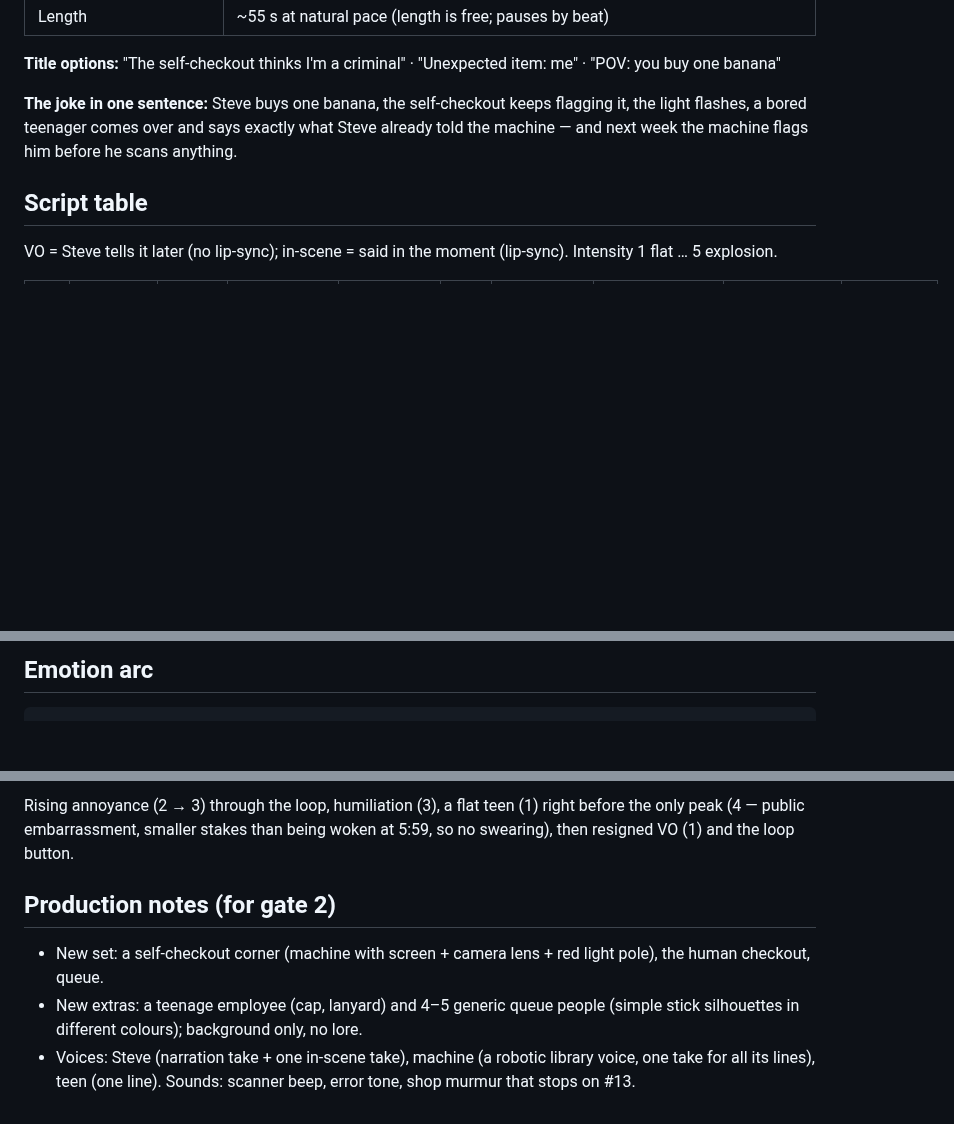
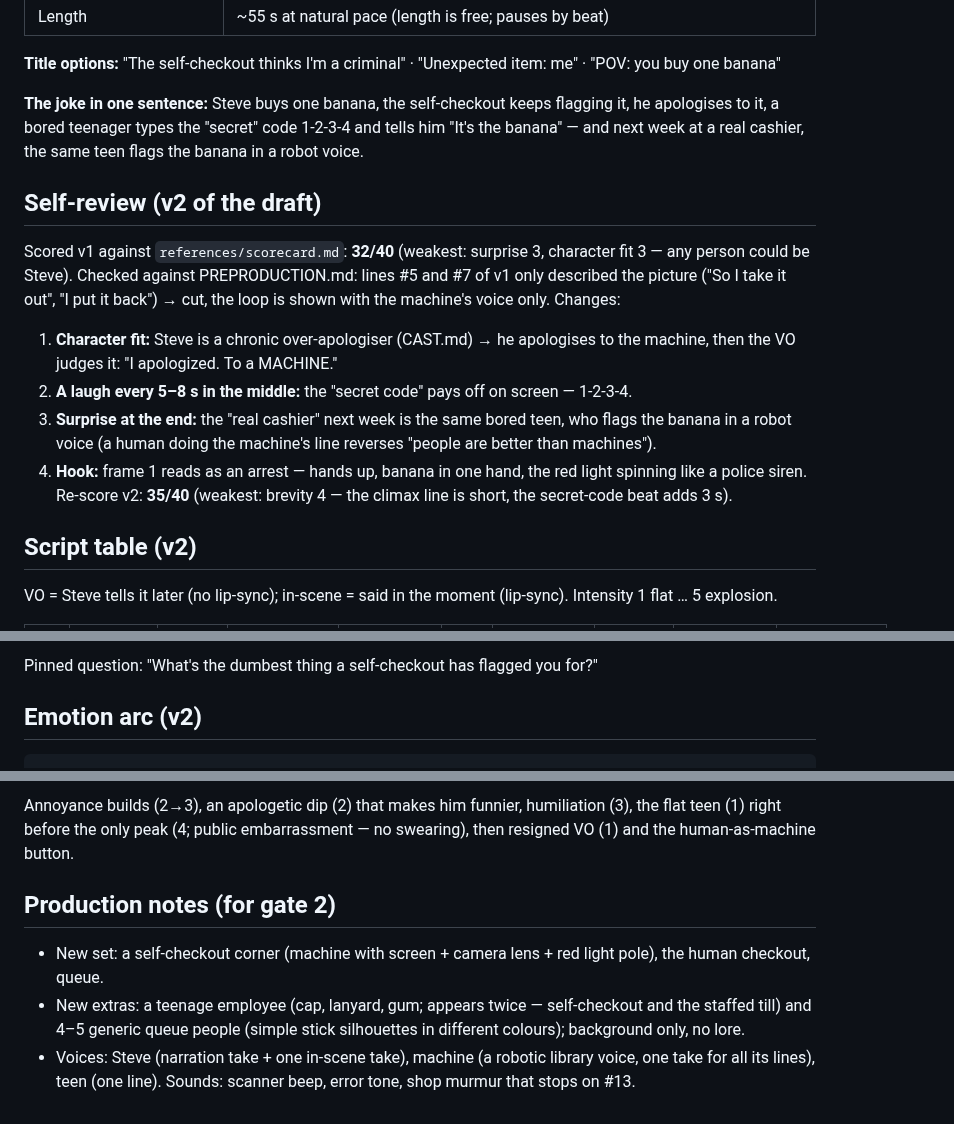
Before and after one commit to eddieluong/unit4b-deadpan-strip, a Markdown page: episodes/12-self-checkout/script.md, 3 parts joined by grey strips. GitHub-like rendering; blank space fills up the shorter version.

Commit message:
Tập 3 script v2 after self-review: cut descriptive lines, apology beat, 1-2-3-4 code, teen-as-machine button (32→35/40)
Co-Authored-By: Claude Opus 5.5 <noreply@anthropic.com>

````diff
--- a/episodes/12-self-checkout/script.md
+++ b/episodes/12-self-checkout/script.md
@@ -12,11 +12,23 @@
 
 **Title options:** "The self-checkout thinks I'm a criminal" · "Unexpected item: me" · "POV: you buy one banana"
 
-**The joke in one sentence:** Steve buys one banana, the self-checkout keeps flagging it, the light flashes, a bored
-teenager comes over and says exactly what Steve already told the machine — and next week the machine flags him before
-he scans anything.
+**The joke in one sentence:** Steve buys one banana, the self-checkout keeps flagging it, he apologises to it, a bored
+teenager types the "secret" code 1-2-3-4 and tells him "It's the banana" — and next week at a real cashier, the same
+teen flags the banana in a robot voice.
 
-## Script table
+## Self-review (v2 of the draft)
+Scored v1 against `references/scorecard.md`: **32/40** (weakest: surprise 3, character fit 3 — any person could be Steve).
+Checked against PREPRODUCTION.md: lines #5 and #7 of v1 only described the picture ("So I take it out", "I put it back")
+→ cut, the loop is shown with the machine's voice only. Changes:
+1. **Character fit:** Steve is a chronic over-apologiser (CAST.md) → he apologises to the machine, then the VO judges it:
+   "I apologized. To a MACHINE."
+2. **A laugh every 5–8 s in the middle:** the "secret code" pays off on screen — 1-2-3-4.
+3. **Surprise at the end:** the "real cashier" next week is the same bored teen, who flags the banana in a robot voice
+   (a human doing the machine's line reverses "people are better than machines").
+4. **Hook:** frame 1 reads as an arrest — hands up, banana in one hand, the red light spinning like a police siren.
+Re-score v2: **35/40** (weakest: brevity 4 — the climax line is short, the secret-code beat adds 3 s).
+
+## Script table (v2)
 VO = Steve tells it later (no lip-sync); in-scene = said in the moment (lip-sync). Intensity 1 flat … 5 explosion.
 
 | # | Speaker | VO / in-scene | Line | Emotion | Int. | Stress | Pause after | Picture (frame for a viewer with no context) | Motion (reason) |
@@ -41,4 +53,6 @@ VO = Steve tells it later (no lip-sync); in-scene = said in the moment (lip-sync
 
-## Emotion arc
+Pinned question: "What's the dumbest thing a self-checkout has flagged you for?"
+
+## Emotion arc (v2)
 ```
 int 5 |
@@ -50,10 +64,10 @@ int 5 |
 ```
-Rising annoyance (2 → 3) through the loop, humiliation (3), a flat teen (1) right before the only peak (4 — public
-embarrassment, smaller stakes than being woken at 5:59, so no swearing), then resigned VO (1) and the loop button.
+Annoyance builds (2→3), an apologetic dip (2) that makes him funnier, humiliation (3), the flat teen (1) right before
+the only peak (4; public embarrassment — no swearing), then resigned VO (1) and the human-as-machine button.
 
 ## Production notes (for gate 2)
 - New set: a self-checkout corner (machine with screen + camera lens + red light pole), the human checkout, queue.
-- New extras: a teenage employee (cap, lanyard) and 4–5 generic queue people (simple stick silhouettes in different
+- New extras: a teenage employee (cap, lanyard, gum; appears twice — self-checkout and the staffed till) and 4–5 generic queue people (simple stick silhouettes in different
   colours); background only, no lore.
 - Voices: Steve (narration take + one in-scene take), machine (a robotic library voice, one take for all its lines),
   teen (one line). Sounds: scanner beep, error tone, shop murmur that stops on #13.
````
Also changed, not shown: other parts of episodes/12-self-checkout/script.md (+23 -23 lines).
